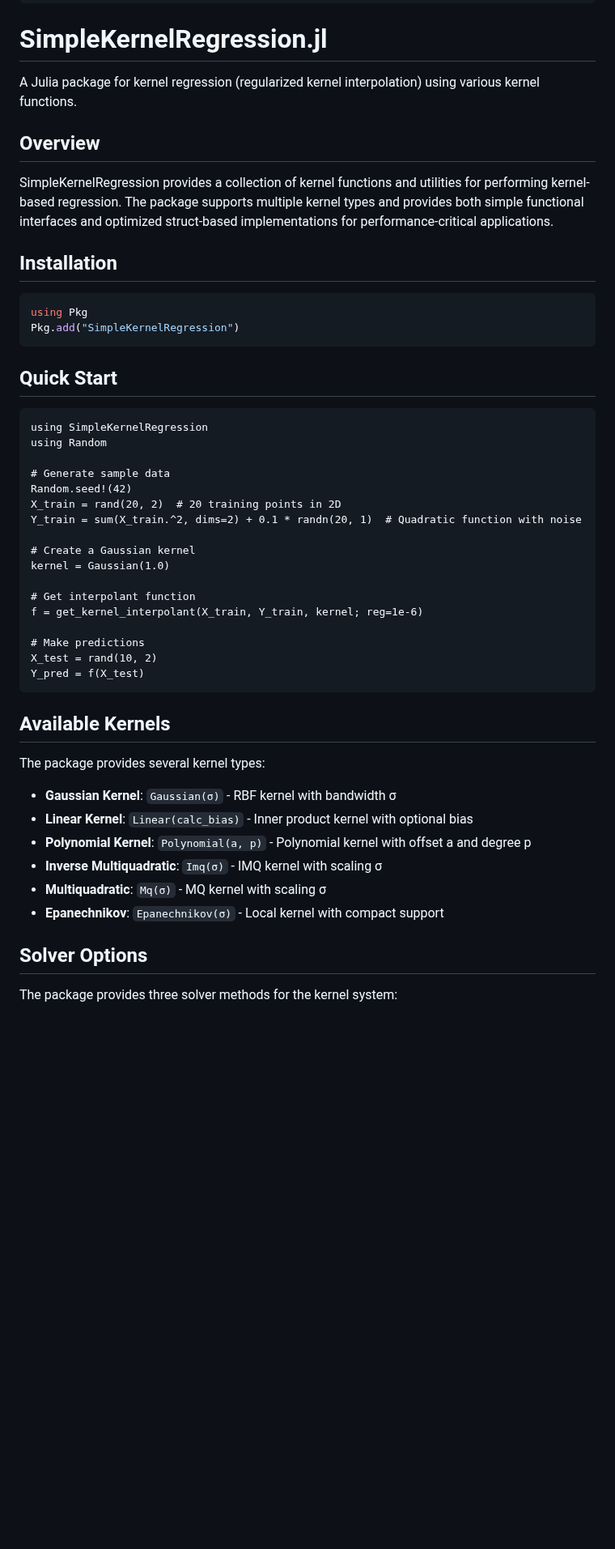
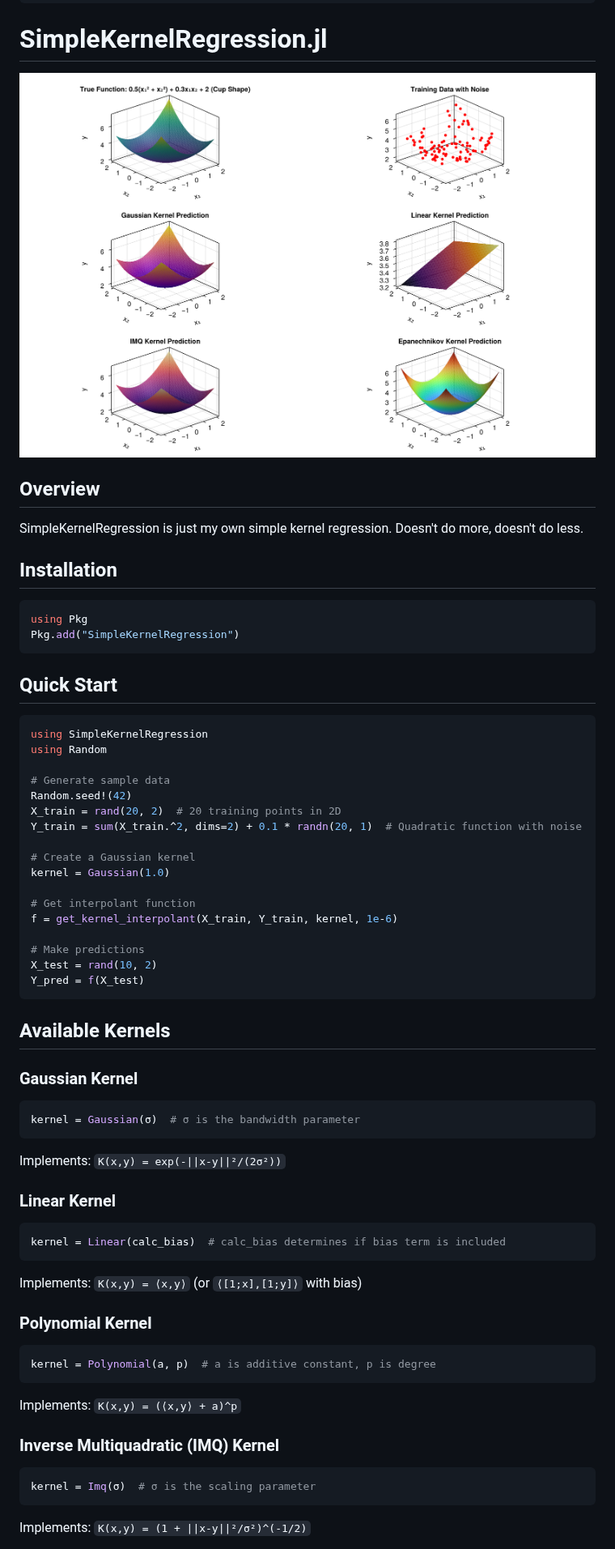
Before and after one commit to NilsWildt/SimpleKernelregression.jl, a Markdown page: docs/src/index.md, the part around one of its changes. Shown at 81% size. GitHub-like rendering; pictures changed too: docs/src/kernel_regression_3d_example.png (added); blank space fills up the shorter version.

````diff
--- a/docs/src/index.md
+++ b/docs/src/index.md
@@ -4,11 +4,11 @@ CurrentModule = SimpleKernelRegression
 
 # SimpleKernelRegression.jl
 
-A Julia package for kernel regression (regularized kernel interpolation) using various kernel functions.
+![Kernel Regression Example](kernel_regression_3d_example.png)
 
 ## Overview
 
-SimpleKernelRegression provides a collection of kernel functions and utilities for performing kernel-based regression. The package supports multiple kernel types and provides both simple functional interfaces and optimized struct-based implementations for performance-critical applications.
+SimpleKernelRegression is just my own simple kernel regression. Doesn't do more, doesn't do less.
 
 ## Installation
 
@@ -19,7 +19,7 @@ Pkg.add("SimpleKernelRegression")
 
 ## Quick Start
 
-```@example
+```julia
 using SimpleKernelRegression
 using Random
 
@@ -32,7 +32,7 @@ Y_train = sum(X_train.^2, dims=2) + 0.1 * randn(20, 1)  # Quadratic function wit
 kernel = Gaussian(1.0)
 
 # Get interpolant function
-f = get_kernel_interpolant(X_train, Y_train, kernel; reg=1e-6)
+f = get_kernel_interpolant(X_train, Y_train, kernel, 1e-6)
 
 # Make predictions
 X_test = rand(10, 2)
@@ -41,16 +41,27 @@ Y_pred = f(X_test)
 
 ## Available Kernels
 
-The package provides several kernel types:
+### Gaussian Kernel
+```julia
+kernel = Gaussian(σ)  # σ is the bandwidth parameter
+```
+Implements: `K(x,y) = exp(-||x-y||²/(2σ²))`
 
-- **Gaussian Kernel**: `Gaussian(σ)` - RBF kernel with bandwidth σ
-- **Linear Kernel**: `Linear(calc_bias)` - Inner product kernel with optional bias
-- **Polynomial Kernel**: `Polynomial(a, p)` - Polynomial kernel with offset a and degree p
-- **Inverse Multiquadratic**: `Imq(σ)` - IMQ kernel with scaling σ
-- **Multiquadratic**: `Mq(σ)` - MQ kernel with scaling σ
-- **Epanechnikov**: `Epanechnikov(σ)` - Local kernel with compact support
+### Linear Kernel
+```julia
+kernel = Linear(calc_bias)  # calc_bias determines if bias term is included
+```
+Implements: `K(x,y) = ⟨x,y⟩` (or `⟨[1;x],[1;y]⟩` with bias)
 
-## Solver Options
+### Polynomial Kernel
+```julia
+kernel = Polynomial(a, p)  # a is additive constant, p is degree
+```
+Implements: `K(x,y) = (⟨x,y⟩ + a)^p`
 
-The package provides three solver methods for the kernel system:
+### Inverse Multiquadratic (IMQ) Kernel
+```julia
+kernel = Imq(σ)  # σ is the scaling parameter
+```
+Implements: `K(x,y) = (1 + ||x-y||²/σ²)^(-1/2)`
 
````
Also changed, not shown: other parts of docs/src/index.md (+31 -25 lines), 1 other file.
